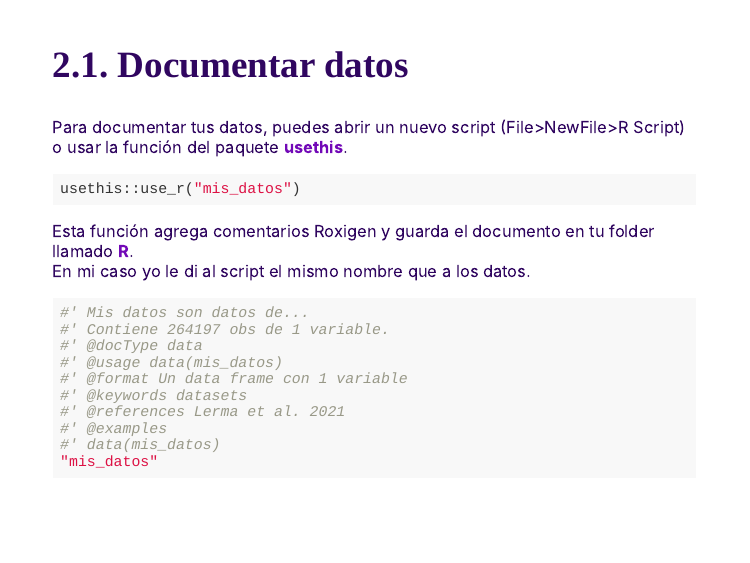
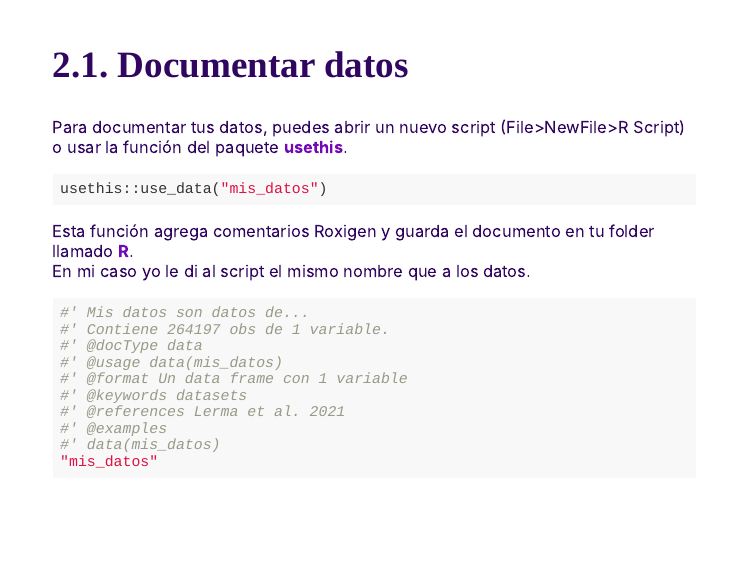
Before and after one commit to MiriamLL/tutorial_packages, an R Markdown document (PackageDevelop.Rmd): page 21 of 50 before the commit and page 22 of 51 after it. Rendered offline with R 4.5, knitr and Pandoc, with nearby package versions; the slides are laid out offline by our stand-in for remark.js, each with all of its steps uncovered, in fonts that may differ from those the slides ask for, and without slide numbers, shadows or browser add-ons.

Commit message:
Packages

````diff
--- a/PackageDevelop.Rmd
+++ b/PackageDevelop.Rmd
@@ -457,6 +457,30 @@ pryr::mem_used()
 Para documentar tus datos, puedes abrir un nuevo script (File>NewFile>R Script) o usar la función del paquete **usethis**.
 ```{r, eval=FALSE}
 usethis::use_r("mis_datos")
+```
+
+Esta función agrega comentarios Roxigen y guarda el documento en tu folder llamado **R**. <br>
+En mi caso yo le di al script el mismo nombre que a los datos.
+```{r, eval=FALSE}
+#' Mis datos son datos de...
+#' Contiene 264197 obs de 1 variable.
+#' @docType data
+#' @usage data(mis_datos)
+#' @format Un data frame con 1 variable
+#' @keywords datasets
+#' @references Lerma et al. 2021
+#' @examples
+#' data(mis_datos)
+"mis_datos"
+```
+
+---
+
+## 2.1. Documentar datos
+
+Para documentar tus datos, puedes abrir un nuevo script (File>NewFile>R Script) o usar la función del paquete **usethis**.
+```{r, eval=FALSE}
+usethis::use_data("mis_datos")
 ```
 
 Esta función agrega comentarios Roxigen y guarda el documento en tu folder llamado **R**. <br>
````
Also changed, not shown: PackageDevelop.html.
